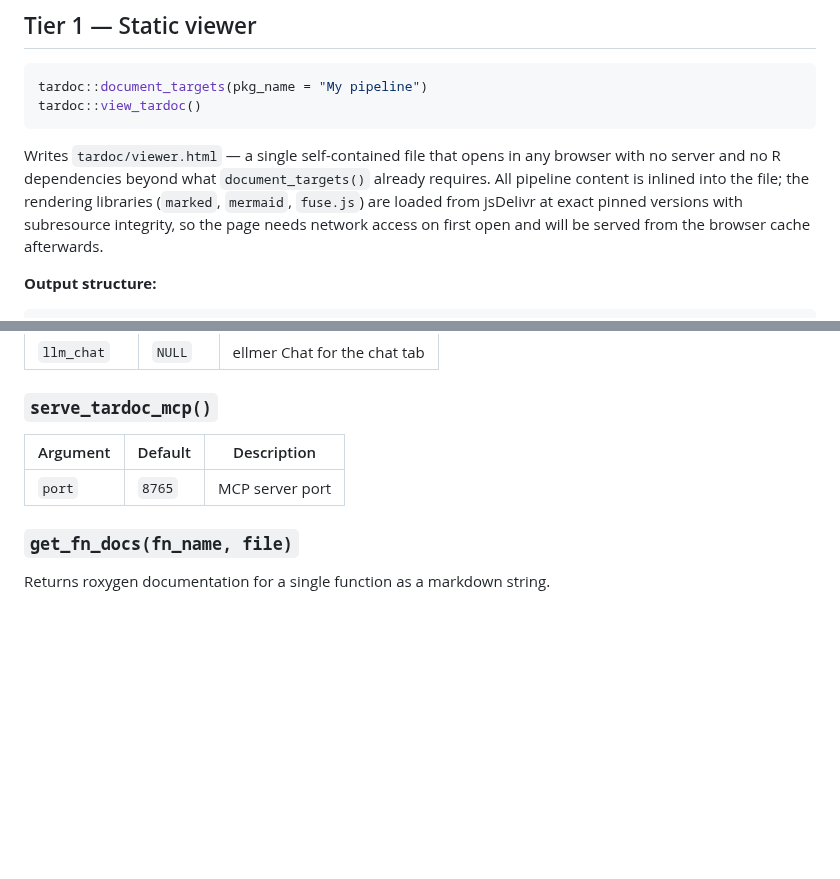
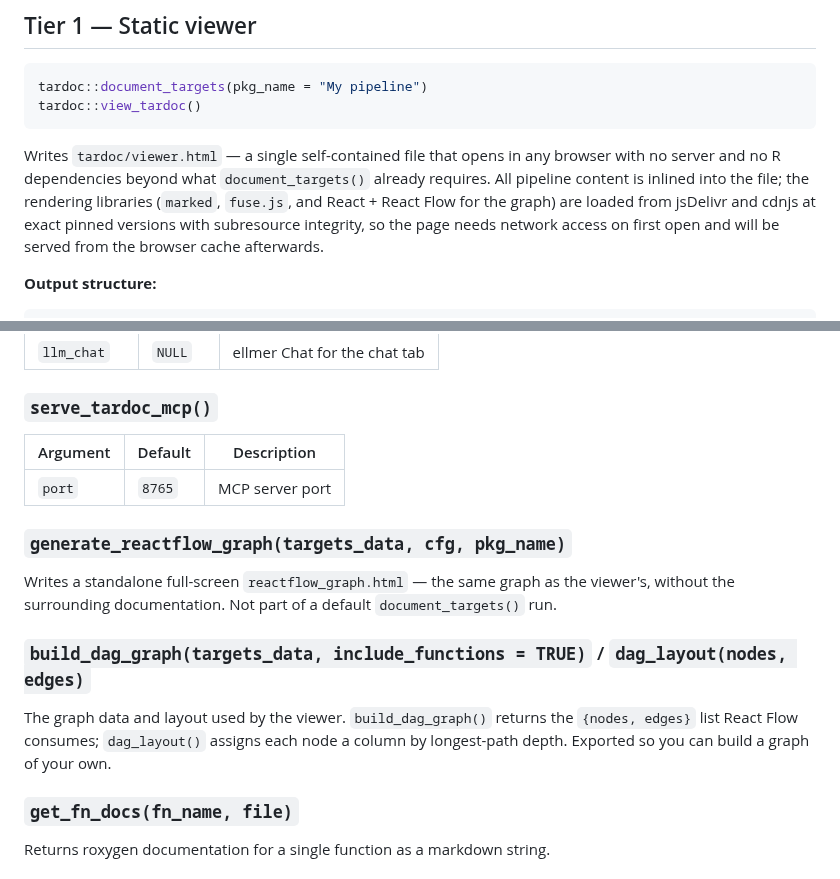
Before and after one commit to CathalByrneGit/tardoc, a Markdown page: README.md, 2 parts joined by grey strips. Rendered like a GitHub page; blank space fills up the shorter version.

````diff
--- a/README.md
+++ b/README.md
@@ -36,7 +36,7 @@ tardoc::document_targets(pkg_name = "My pipeline")
 tardoc::view_tardoc()
 ```
 
-Writes `tardoc/viewer.html` — a single self-contained file that opens in any browser with no server and no R dependencies beyond what `document_targets()` already requires. All pipeline content is inlined into the file; the rendering libraries (`marked`, `mermaid`, `fuse.js`) are loaded from jsDelivr at exact pinned versions with subresource integrity, so the page needs network access on first open and will be served from the browser cache afterwards.
+Writes `tardoc/viewer.html` — a single self-contained file that opens in any browser with no server and no R dependencies beyond what `document_targets()` already requires. All pipeline content is inlined into the file; the rendering libraries (`marked`, `fuse.js`, and React + React Flow for the graph) are loaded from jsDelivr and cdnjs at exact pinned versions with subresource integrity, so the page needs network access on first open and will be served from the browser cache afterwards.
 
 **Output structure:**
 
@@ -314,6 +325,18 @@ Opens `wasm_analytics.html` as `file://`. DuckDB WASM from CDN. Data embedded at
 |---|---|---|
 | `port` | `8765` | MCP server port |
 
+### `generate_reactflow_graph(targets_data, cfg, pkg_name)`
+
+Writes a standalone full-screen `reactflow_graph.html` — the same graph as the
+viewer's, without the surrounding documentation. Not part of a default
+`document_targets()` run.
+
+### `build_dag_graph(targets_data, include_functions = TRUE)` / `dag_layout(nodes, edges)`
+
+The graph data and layout used by the viewer. `build_dag_graph()` returns the
+`{nodes, edges}` list React Flow consumes; `dag_layout()` assigns each node a
+column by longest-path depth. Exported so you can build a graph of your own.
+
 ### `get_fn_docs(fn_name, file)`
 
 Returns roxygen documentation for a single function as a markdown string.
````
Also changed, not shown: other parts of README.md (+14 -3 lines), docs/visualisation-prototypes.md (+1 -1 lines), man/figures/viewer-inspect.png (added), man/figures/viewer-overview.png, man/figures/viewer-target.png.
